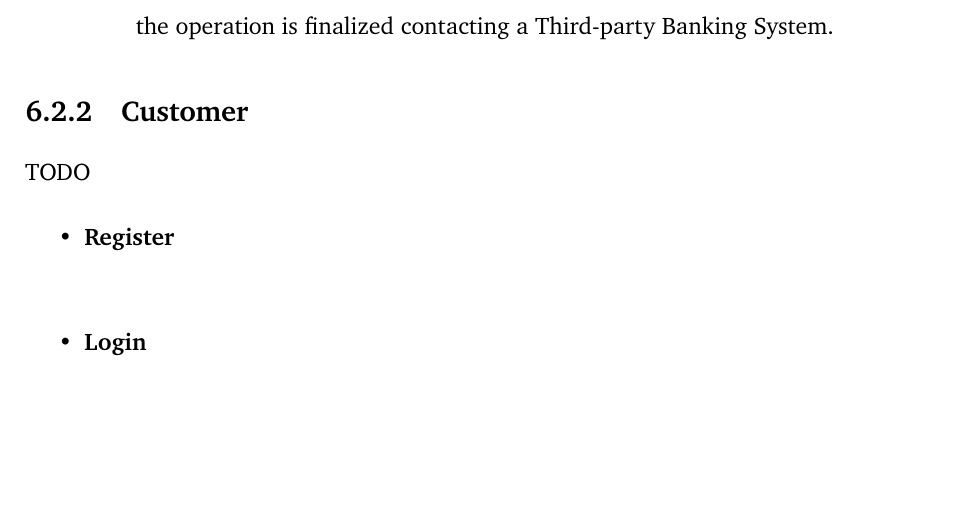
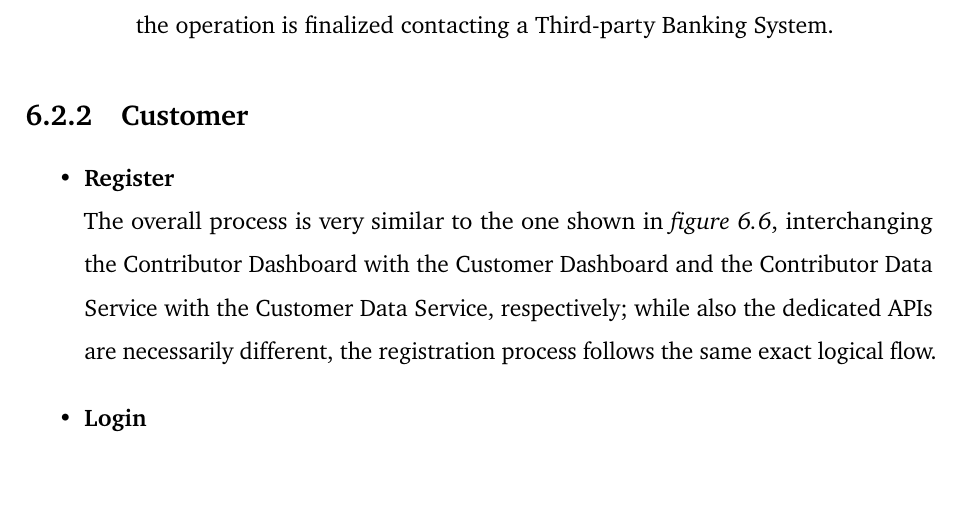
Before and after one commit to Tale152/master-thesis, a LaTeX thesis (main.tex, which reads document/chapters/chapter_6/sections/2_use_cases_satisfaction_interaction_among_architectural_elements.tex): part of page 96 of 107, cut so that both start at the same text, the shorter picture padded with empty space. Compiled offline with pdfLaTeX.

Commit message:
written Customer registration

```diff
--- a/document/chapters/chapter_6/sections/2_use_cases_satisfaction_interaction_among_architectural_elements.tex
+++ b/document/chapters/chapter_6/sections/2_use_cases_satisfaction_interaction_among_architectural_elements.tex
@@ -135,10 +135,11 @@ This section will show how the entities introduced in the Architecture just pres
 \end{itemize}
 
 \subsection{Customer}
-TODO
 
 \begin{itemize}
     \item \textbf{Register}\\
+    The overall process is very similar to the one shown in \textit{figure \ref{fig:use_cases_satisfaction_contributor_register}}, interchanging the Contributor Dashboard with the Customer Dashboard and the Contributor Data Service with the Customer Data Service, respectively; while also the dedicated APIs are necessarily different, the registration process follows the same exact logical flow.
+
     \item \textbf{Login}\\
     \begin{itemize}
         \item \textbf{\textit{Login to a Dashboard}}\\
```
